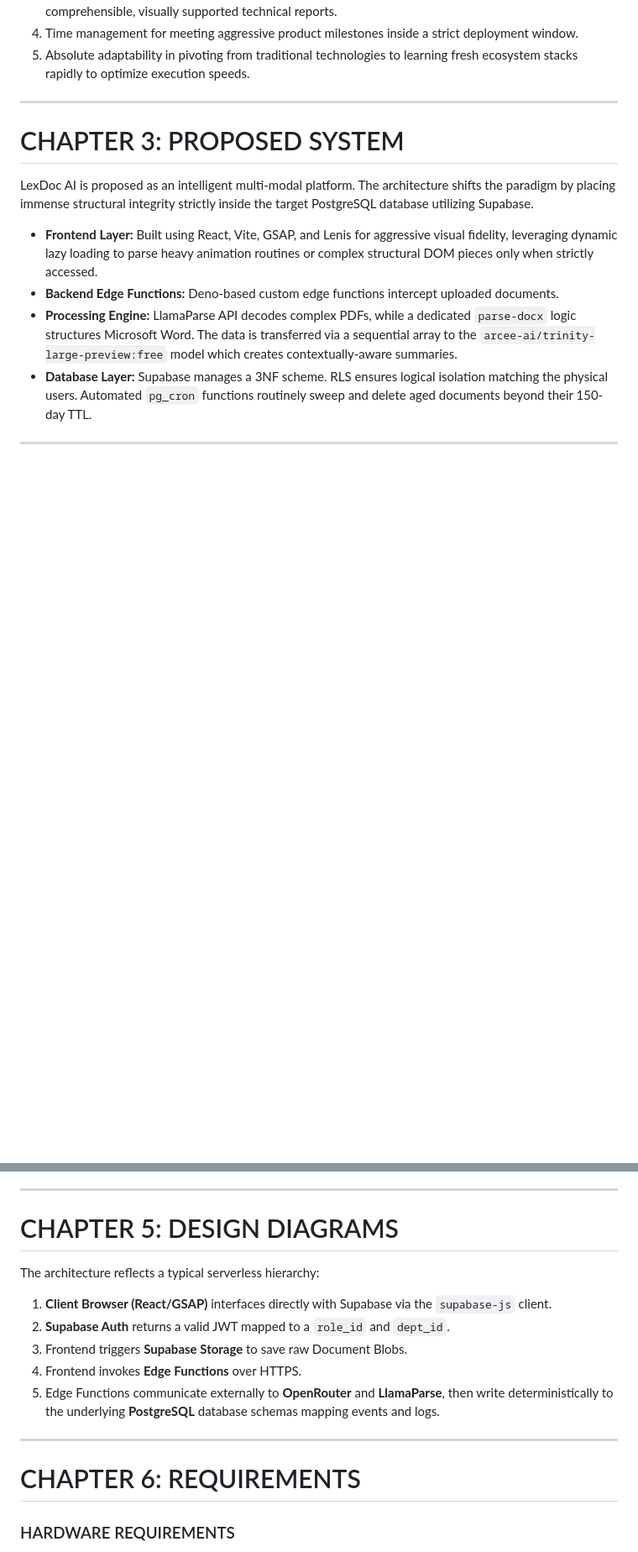
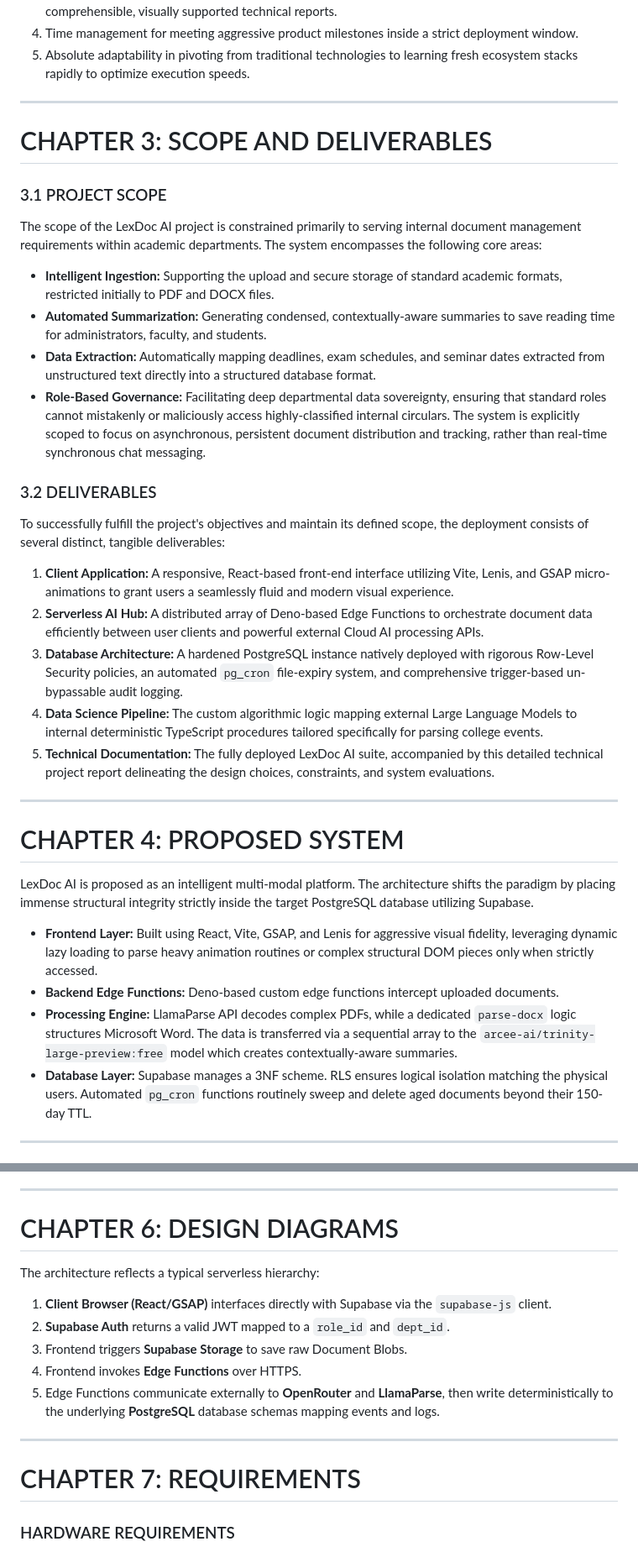
Before and after one commit to ARJuice/LexDoc-AI, a Markdown page: Seminar_Report.md, 2 parts joined by grey strips. Shown at 84% size. Drawn GitHub-style; blank space fills up the shorter version.

Commit message:
docs: add scope and deliverables chapter

```diff
--- a/Seminar_Report.md
+++ b/Seminar_Report.md
@@ -261,7 +254,27 @@ The development of the LexDoc AI project has provided the team with valuable exp
 5. Absolute adaptability in pivoting from traditional technologies to learning fresh ecosystem stacks rapidly to optimize execution speeds.
 ---
 
-# CHAPTER 3: PROPOSED SYSTEM
+# CHAPTER 3: SCOPE AND DELIVERABLES
+
+### 3.1 PROJECT SCOPE
+The scope of the LexDoc AI project is constrained primarily to serving internal document management requirements within academic departments. The system encompasses the following core areas:
+- **Intelligent Ingestion:** Supporting the upload and secure storage of standard academic formats, restricted initially to PDF and DOCX files.
+- **Automated Summarization:** Generating condensed, contextually-aware summaries to save reading time for administrators, faculty, and students.
+- **Data Extraction:** Automatically mapping deadlines, exam schedules, and seminar dates extracted from unstructured text directly into a structured database format.
+- **Role-Based Governance:** Facilitating deep departmental data sovereignty, ensuring that standard roles cannot mistakenly or maliciously access highly-classified internal circulars.
+The system is explicitly scoped to focus on asynchronous, persistent document distribution and tracking, rather than real-time synchronous chat messaging.
+
+### 3.2 DELIVERABLES
+To successfully fulfill the project's objectives and maintain its defined scope, the deployment consists of several distinct, tangible deliverables:
+1. **Client Application:** A responsive, React-based front-end interface utilizing Vite, Lenis, and GSAP micro-animations to grant users a seamlessly fluid and modern visual experience.
+2. **Serverless AI Hub:** A distributed array of Deno-based Edge Functions to orchestrate document data efficiently between user clients and powerful external Cloud AI processing APIs.
+3. **Database Architecture:** A hardened PostgreSQL instance natively deployed with rigorous Row-Level Security policies, an automated `pg_cron` file-expiry system, and comprehensive trigger-based un-bypassable audit logging.
+4. **Data Science Pipeline:** The custom algorithmic logic mapping external Large Language Models to internal deterministic TypeScript procedures tailored specifically for parsing college events.
+5. **Technical Documentation:** The fully deployed LexDoc AI suite, accompanied by this detailed technical project report delineating the design choices, constraints, and system evaluations.
+
+---
+
+# CHAPTER 4: PROPOSED SYSTEM
 
 LexDoc AI is proposed as an intelligent multi-modal platform. The architecture shifts the paradigm by placing immense structural integrity strictly inside the target PostgreSQL database utilizing Supabase.
 - **Frontend Layer:** Built using React, Vite, GSAP, and Lenis for aggressive visual fidelity, leveraging dynamic lazy loading to parse heavy animation routines or complex structural DOM pieces only when strictly accessed.
@@ -292,7 +305,7 @@ LexDoc AI is proposed as an intelligent multi-modal platform. The architecture s
 
 ---
 
-# CHAPTER 5: DESIGN DIAGRAMS
+# CHAPTER 6: DESIGN DIAGRAMS
 
 The architecture reflects a typical serverless hierarchy:
 1. **Client Browser (React/GSAP)** interfaces directly with Supabase via the `supabase-js` client.
@@ -303,7 +316,7 @@ The architecture reflects a typical serverless hierarchy:
 
 ---
 
-# CHAPTER 6: REQUIREMENTS
+# CHAPTER 7: REQUIREMENTS
 
 ### HARDWARE REQUIREMENTS
 1. Processor: Intel core i3 or compatible and above
```
Also changed, not shown: other parts of Seminar_Report.md (+6 -13 lines).
